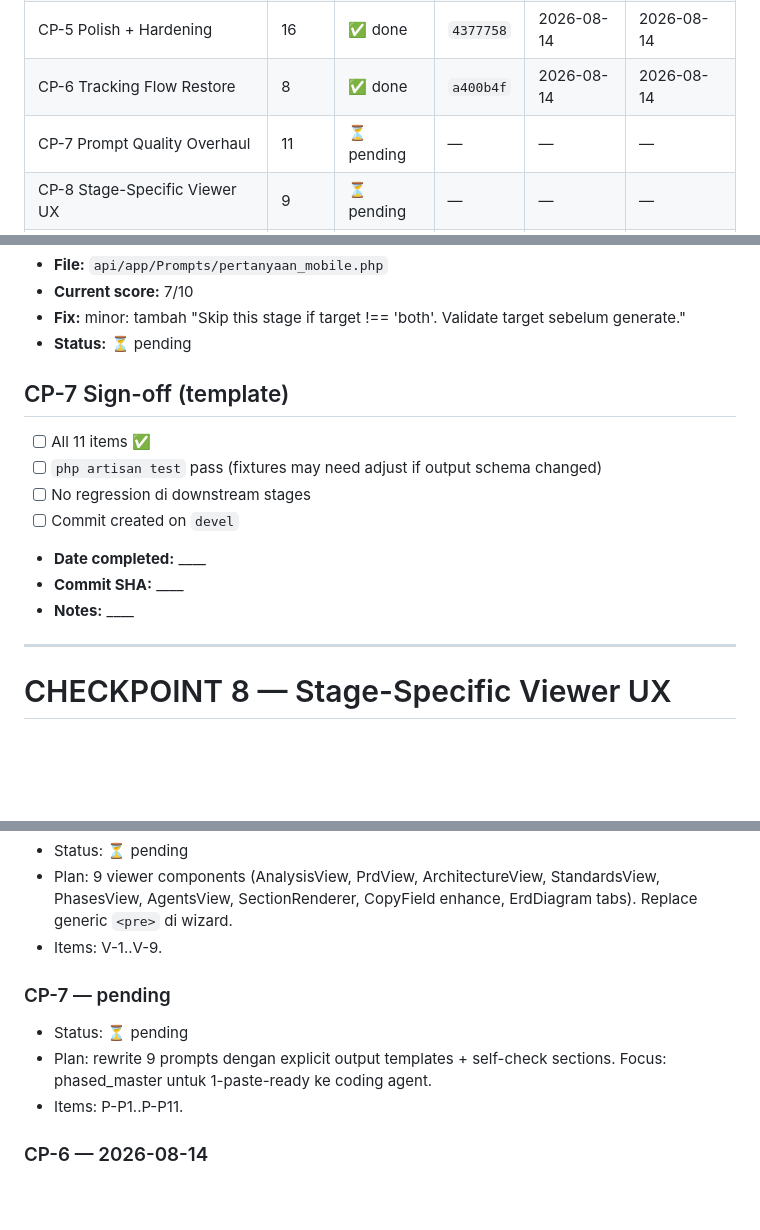
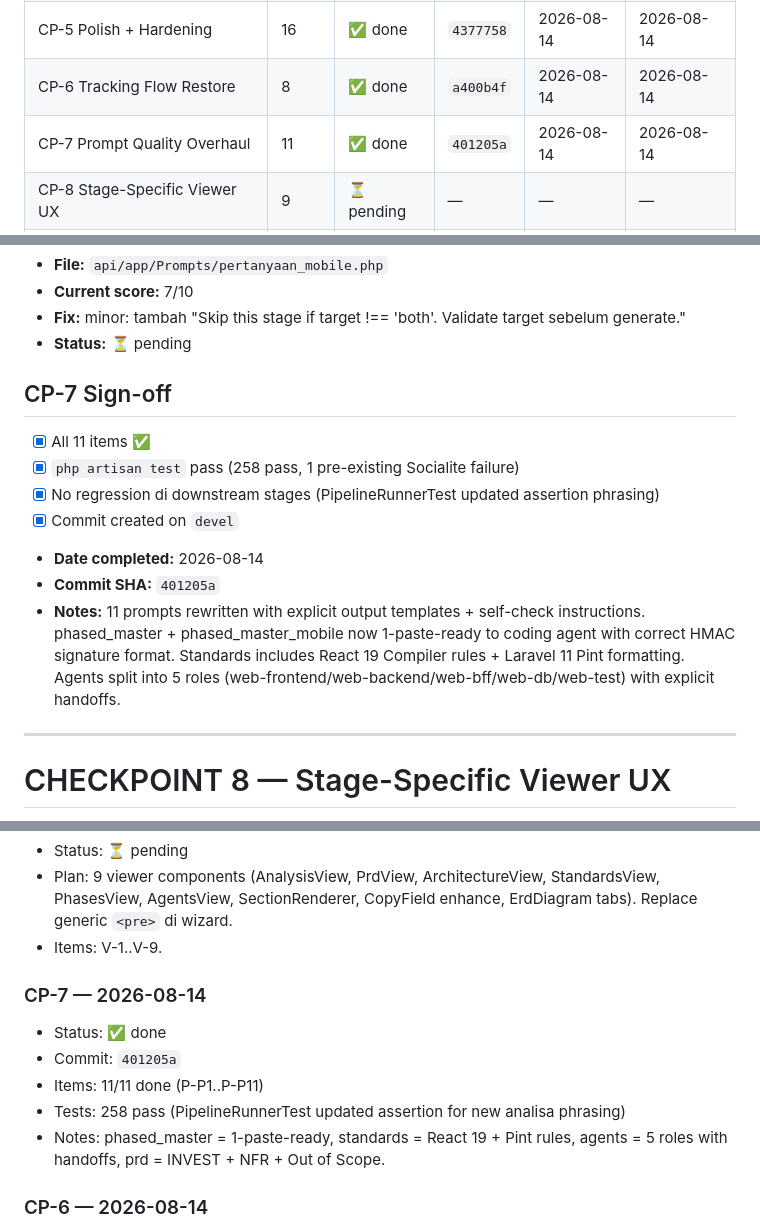
Before and after one commit to arsyiladhiim/aiplanstudio, a Markdown page: docs/plan/master-repair.md, 3 parts joined by grey strips. Drawn GitHub-style; blank space fills up the shorter version.

Commit message:
docs(repair): cp7 sign-off + status update

```diff
--- a/docs/plan/master-repair.md
+++ b/docs/plan/master-repair.md
@@ -17,7 +17,7 @@
 | CP-4 UX Heavy Lifts | 9 | ✅ done | `220040b` | 2026-08-14 | 2026-08-14 |
 | CP-5 Polish + Hardening | 16 | ✅ done | `4377758` | 2026-08-14 | 2026-08-14 |
 | CP-6 Tracking Flow Restore | 8 | ✅ done | `a400b4f` | 2026-08-14 | 2026-08-14 |
-| CP-7 Prompt Quality Overhaul | 11 | ⏳ pending | — | — | — |
+| CP-7 Prompt Quality Overhaul | 11 | ✅ done | `401205a` | 2026-08-14 | 2026-08-14 |
 | CP-8 Stage-Specific Viewer UX | 9 | ⏳ pending | — | — | — |
 | CP-9 Master Prompt Showcase | 5 | ⏳ pending | — | — | — |
 | CP-10 Granular Tracking UI + ERD Absorb | 6 | ⏳ pending | — | — | — |
@@ -625,15 +625,15 @@ If blocked: mark ❌ with reason, do NOT proceed.
 - **Fix:** minor: tambah "Skip this stage if target !== 'both'. Validate target sebelum generate."
 - **Status:** ⏳ pending
 
-## CP-7 Sign-off (template)
+## CP-7 Sign-off
 
-- [ ] All 11 items ✅
-- [ ] `php artisan test` pass (fixtures may need adjust if output schema changed)
-- [ ] No regression di downstream stages
-- [ ] Commit created on `devel`
-- **Date completed:** ____
-- **Commit SHA:** ____
-- **Notes:** ____
+- [x] All 11 items ✅
+- [x] `php artisan test` pass (258 pass, 1 pre-existing Socialite failure)
+- [x] No regression di downstream stages (PipelineRunnerTest updated assertion phrasing)
+- [x] Commit created on `devel`
+- **Date completed:** 2026-08-14
+- **Commit SHA:** `401205a`
+- **Notes:** 11 prompts rewritten with explicit output templates + self-check instructions. phased_master + phased_master_mobile now 1-paste-ready to coding agent with correct HMAC signature format. Standards includes React 19 Compiler rules + Laravel 11 Pint formatting. Agents split into 5 roles (web-frontend/web-backend/web-bff/web-db/web-test) with explicit handoffs.
 
 ---
 
@@ -893,10 +893,12 @@ If blocked: mark ❌ with reason, do NOT proceed.
 - Plan: 9 viewer components (AnalysisView, PrdView, ArchitectureView, StandardsView, PhasesView, AgentsView, SectionRenderer, CopyField enhance, ErdDiagram tabs). Replace generic `<pre>` di wizard.
 - Items: V-1..V-9.
 
-### CP-7 — pending
-- Status: ⏳ pending
-- Plan: rewrite 9 prompts dengan explicit output templates + self-check sections. Focus: phased_master untuk 1-paste-ready ke coding agent.
-- Items: P-P1..P-P11.
+### CP-7 — 2026-08-14
+- Status: ✅ done
+- Commit: `401205a`
+- Items: 11/11 done (P-P1..P-P11)
+- Tests: 258 pass (PipelineRunnerTest updated assertion for new analisa phrasing)
+- Notes: phased_master = 1-paste-ready, standards = React 19 + Pint rules, agents = 5 roles with handoffs, prd = INVEST + NFR + Out of Scope.
 
 ### CP-6 — 2026-08-14
 - Status: ✅ done
```
